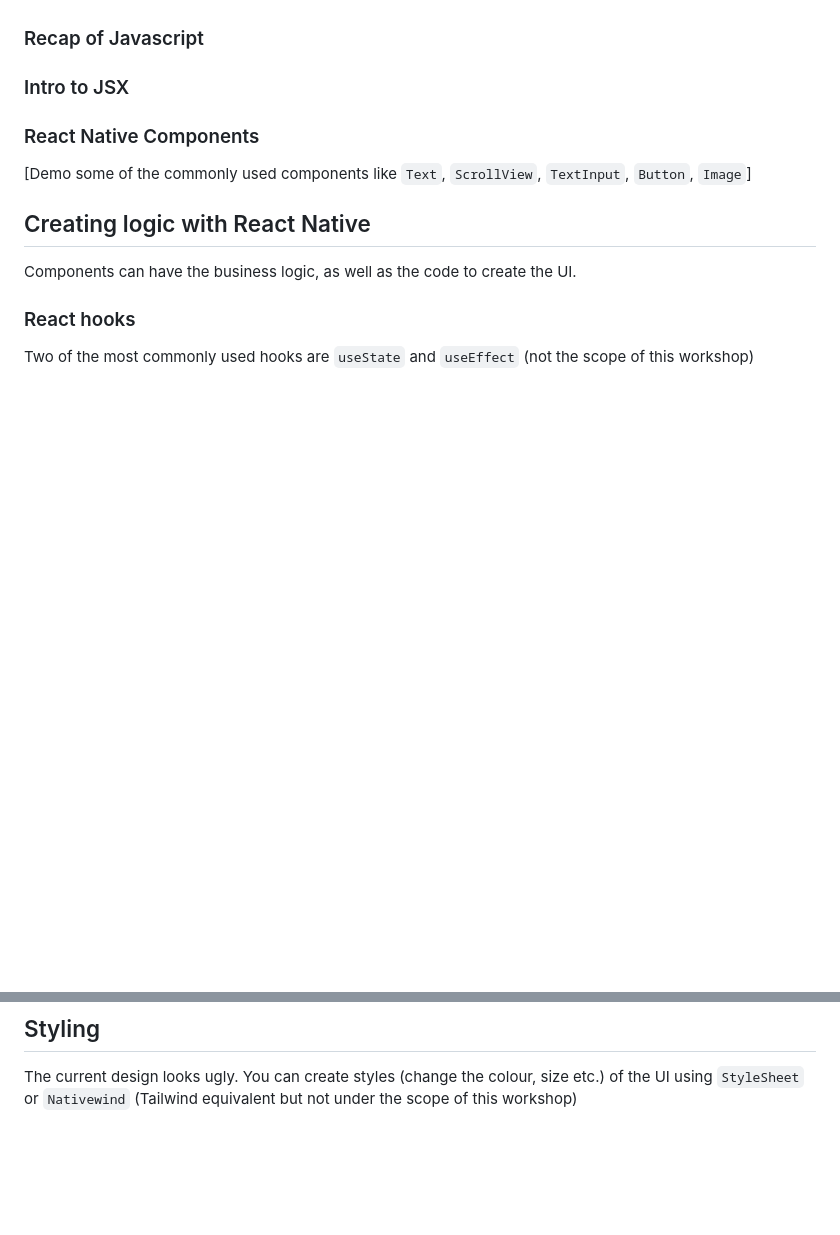
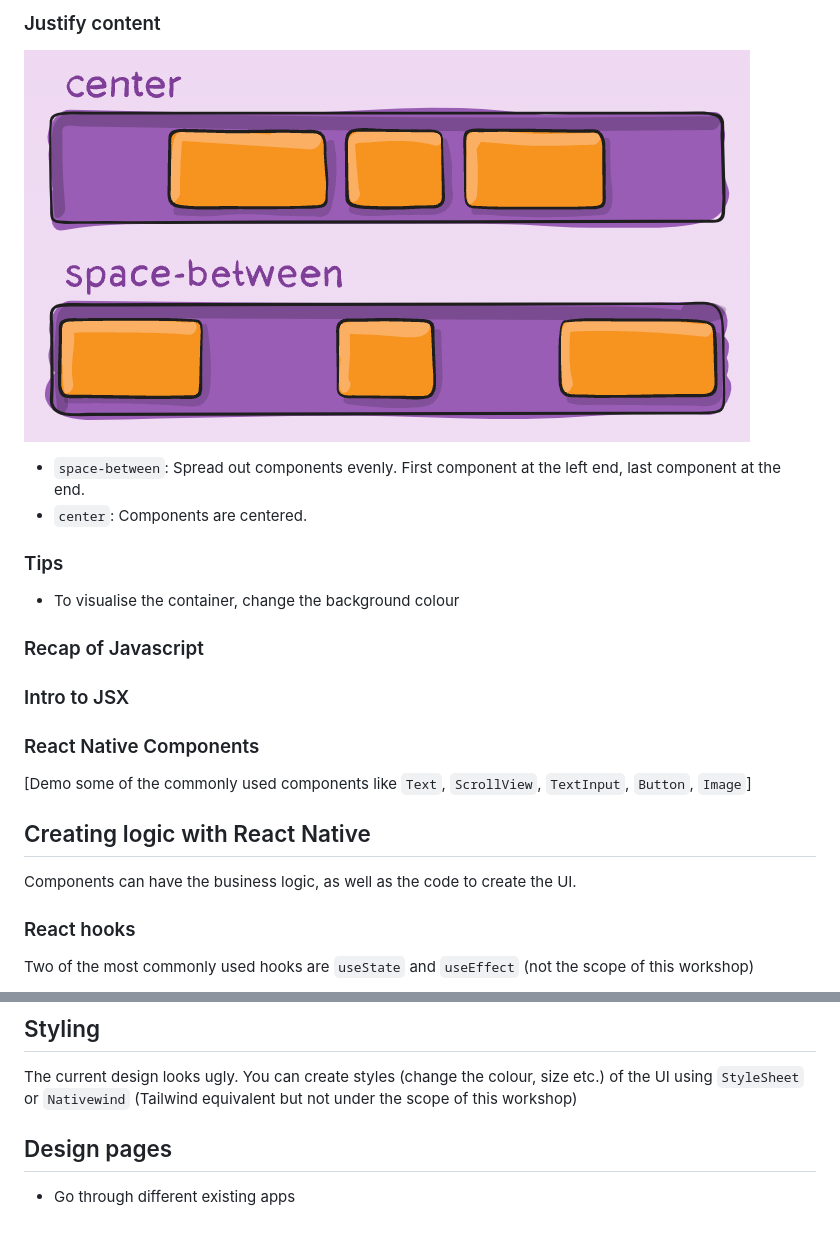
Before and after one commit to JCSnap/orbital-react-native-2024, a Markdown page: guide.md, 2 parts joined by grey strips. GitHub-like rendering; pictures changed too: images/justify.png (added); blank space fills up the shorter version.

```diff
--- a/guide.md
+++ b/guide.md
@@ -64,3 +96,10 @@ Normally, UI on the web is rendered with HTML. Conversely, we can create UI with
+### Justify content
+![justify content](./images/justify.png)
+- `space-between`: Spread out components evenly. First component at the left end, last component at the end.
+- `center`: Components are centered.
+
+### Tips
+- To visualise the container, change the background colour
 ### Recap of Javascript
 
 ### Intro to JSX
@@ -82,3 +121,6 @@ Two of the most commonly used hooks are `useState` and `useEffect` (not the scop
 ## Styling
 
 The current design looks ugly. You can create styles (change the colour, size etc.) of the UI using `StyleSheet` or `Nativewind` (Tailwind equivalent but not under the scope of this workshop)
+
+## Design pages
+- Go through different existing apps
```
Also changed, not shown: other parts of guide.md (+36 -4 lines), checkboxes.md (added, +5 -0 lines), part-two.md (added, +3 -0 lines), images/flex-direction.png (added), 1 other file.
